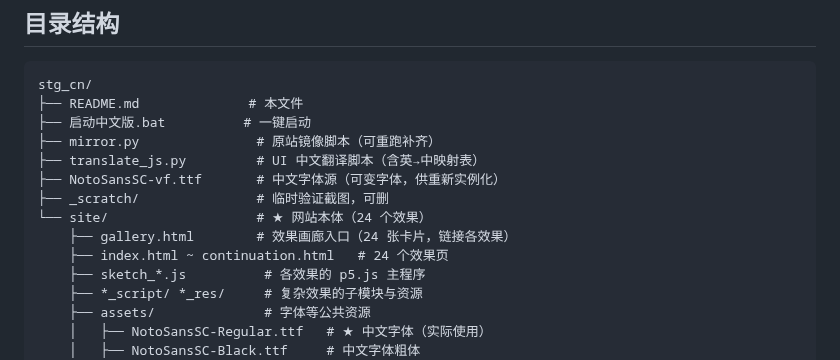
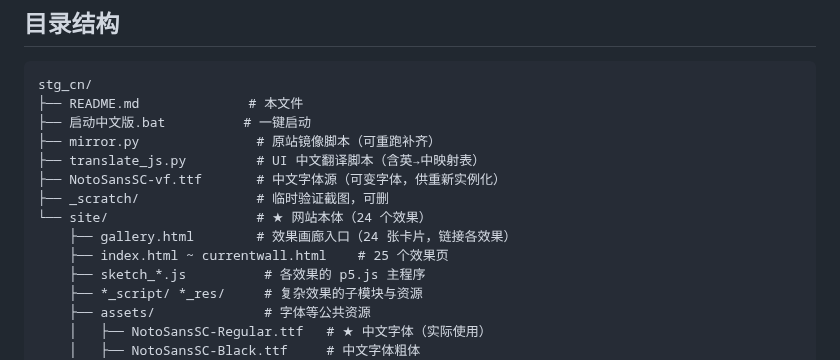
Before and after one commit to opc8838-hub/font-animation, a Markdown page: README.md, the part around the change. GitHub-like rendering.

Commit message:
Add Current Wall image-token marquee effect

```diff
--- a/README.md
+++ b/README.md
@@ -33,7 +33,7 @@ stg_cn/
 ├── _scratch/               # 临时验证截图，可删
 └── site/                   # ★ 网站本体（24 个效果）
     ├── gallery.html        # 效果画廊入口（24 张卡片，链接各效果）
-    ├── index.html ~ continuation.html   # 24 个效果页
+    ├── index.html ~ currentwall.html    # 25 个效果页
     ├── sketch_*.js          # 各效果的 p5.js 主程序
     ├── *_script/ *_res/     # 复杂效果的子模块与资源
     ├── assets/              # 字体等公共资源
```
Also changed, not shown: site/final_currentwall.png (added), 5 other files.
